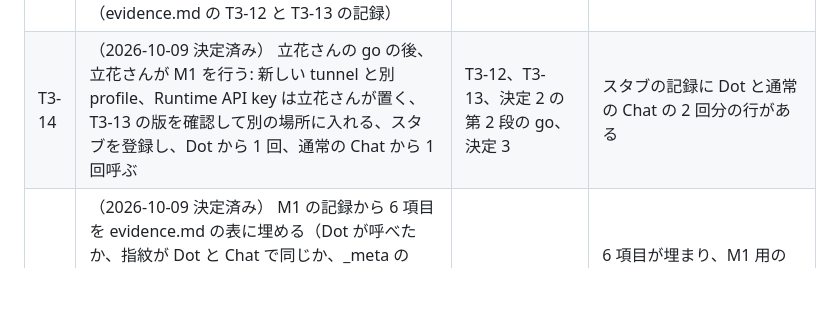
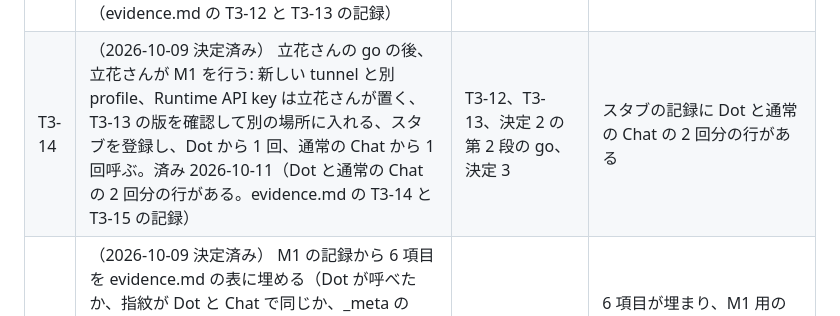
Before and after one commit to Chachamaru127/seamless, a Markdown page: specs/202610-more-peers/tasks.md, the part around the change. Drawn GitHub-style; blank space fills up the shorter version.

```diff
--- a/specs/202610-more-peers/tasks.md
+++ b/specs/202610-more-peers/tasks.md
@@ -79,7 +79,7 @@ Updated: 2026-10-09 JST
 | T3-11 | （2026-10-09 決定済み） 立花さんが ChatGPT の画面で読み取りだけの確認をする（約 3 分、何も変えない）: アプリ作成が通るか、個人アカウントで Tunnels の画面が出るか、Dot が使えるか。不可なら T3-12〜T3-16 を取り消し、Dot 用の入口を開けない姿勢を続ける。済み 2026-10-09（3 項目とも可。evidence.md の T3-11 の記録） | 決定 2 の第 1 段 | evidence.md に 3 項目それぞれの可か不可がある |
 | T3-12 | （2026-10-09 決定済み） 測定用のスタブ（M1）を `experiments/dot-m1/` に作り、単体試験を通す（実行しない）。server/discover で events と 2026-07-28 を宣言し、ping の道具を 1 つ出す。記録は 0600 のファイル 1 つ、subject と session は実行ごとの乱数の salt 付き HMAC の先頭 8 桁、subscribe は delivery.url のホスト名だけ。済み 2026-10-09（evidence.md の T3-12 と T3-13 の記録） | T3-11 が可 | 偽の JSON-RPC の単体試験で、宣言、0600、生の subject や session や Authorization や secret が記録に無いこと、ホスト名だけ、が全部通り exit 0 |
 | T3-13 | （2026-10-09 決定済み） 読み取りだけ: MCP 2.0（2026-07-28）の stdio の扱いが docs に載る最初の tunnel-client のリリースを特定し、取得元、ファイル名、サイズを記録する。動いている pro-review 用の 0.0.9 には触らない。ダウンロードしない。済み 2026-10-09（evidence.md の T3-12 と T3-13 の記録） | T3-11 が可 | evidence.md に版と取得元とファイル名とサイズがあり、そのファイルがディスクに無い |
-| T3-14 | （2026-10-09 決定済み） 立花さんの go の後、立花さんが M1 を行う: 新しい tunnel と別 profile、Runtime API key は立花さんが置く、T3-13 の版を確認して別の場所に入れる、スタブを登録し、Dot から 1 回、通常の Chat から 1 回呼ぶ | T3-12、T3-13、決定 2 の第 2 段の go、決定 3 | スタブの記録に Dot と通常の Chat の 2 回分の行がある |
+| T3-14 | （2026-10-09 決定済み） 立花さんの go の後、立花さんが M1 を行う: 新しい tunnel と別 profile、Runtime API key は立花さんが置く、T3-13 の版を確認して別の場所に入れる、スタブを登録し、Dot から 1 回、通常の Chat から 1 回呼ぶ。済み 2026-10-11（Dot と通常の Chat の 2 回分の行がある。evidence.md の T3-14 と T3-15 の記録） | T3-12、T3-13、決定 2 の第 2 段の go、決定 3 | スタブの記録に Dot と通常の Chat の 2 回分の行がある |
 | T3-15 | （2026-10-09 決定済み） M1 の記録から 6 項目を evidence.md の表に埋める（Dot が呼べたか、指紋が Dot と Chat で同じか、_meta の Dot 専用の項目、subscribe が来たか、callback のホスト名、認証なしで道具なしの入口で subscribe が来るか）。届かなかった項目は「届かなかった」と書く。後片付けを立花さんの報告で確かめる | T3-14 | 6 項目が埋まり、M1 用の tunnel-client が ps に無く、pro-review 用は動いたまま |
 | T3-16 | （2026-10-09 決定済み） M1 の結果から次の方式を選び直し、判断材料 4 点つきで立花さんに出す: 呼べないか subscribe が来ないなら入口を開けない姿勢を続ける。指紋が違うなら外部の IdP と JWT の確認（DCR のみ、CIMD を出さない、接続単位の識別子を実機で確認）を検討し、宛先は「登録した ChatGPT の接続」、Dot からの send は 1 通ごとに本人が承認する。同じなら区別できないと確定し、AC11c を弱める文言の案を出す | T3-15 | evidence.md に当たる分岐 1 つと、判断材料 4 点つきの推奨がある |
 | T3-17 | （2026-10-09 決定済み） Q5 の方式が決まった後、src に触れる Dot の実装の作業を 1 ターン単位で tasks.md に書く（名簿の chatgpt-dot、入口、署名と予約と状態の分類の本体への取り込み、Dot 用の入口だけの版の試験、AC11a〜c の受け入れ試験）。入口の有効化は止まる条件として別の承認の行を立てる。実装はこの作業に含めない | 立花さんが Q5 の方式を決めた | src に触れる作業が 1 ターン単位で書かれ、入口の有効化の承認が別の行にある |
```
Also changed, not shown: specs/202610-more-peers/evidence.md (+10 -0 lines).
